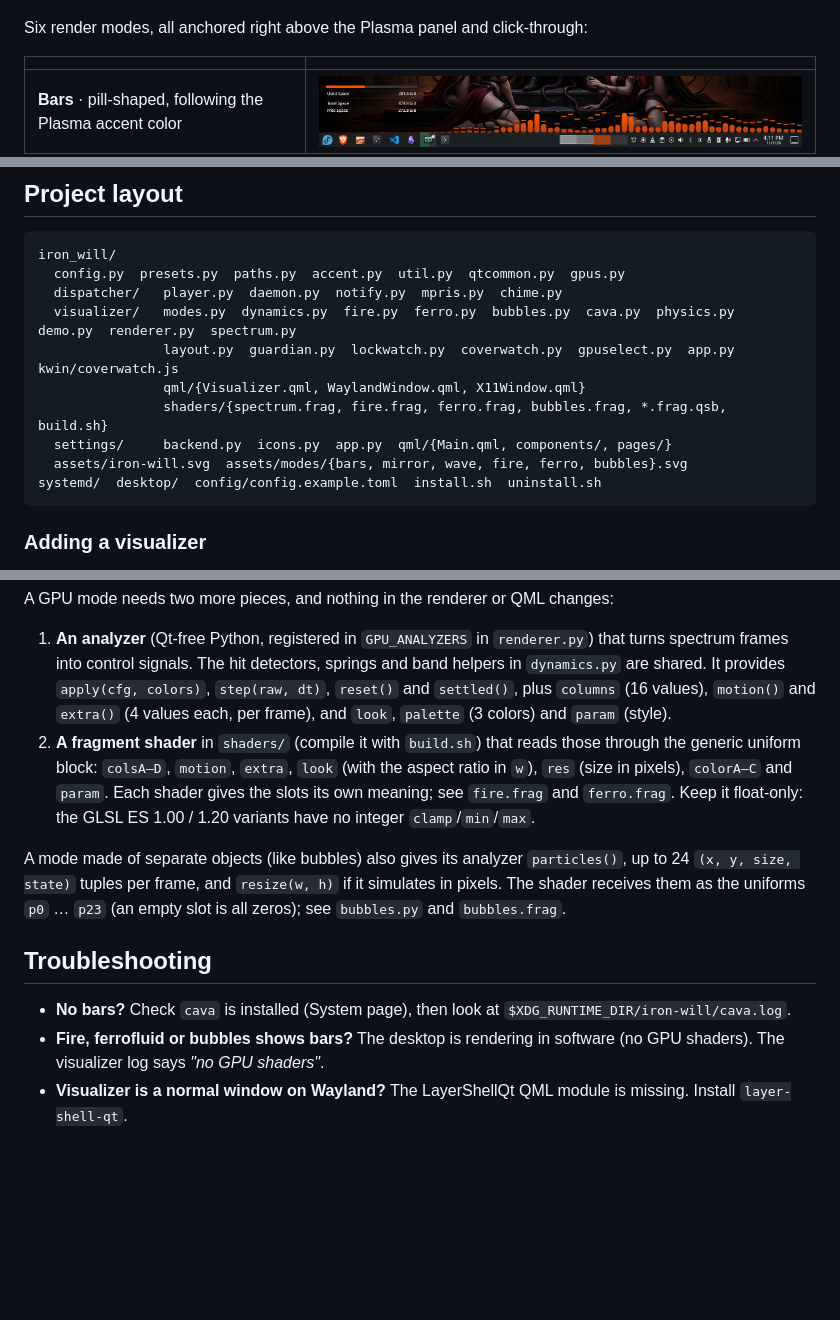
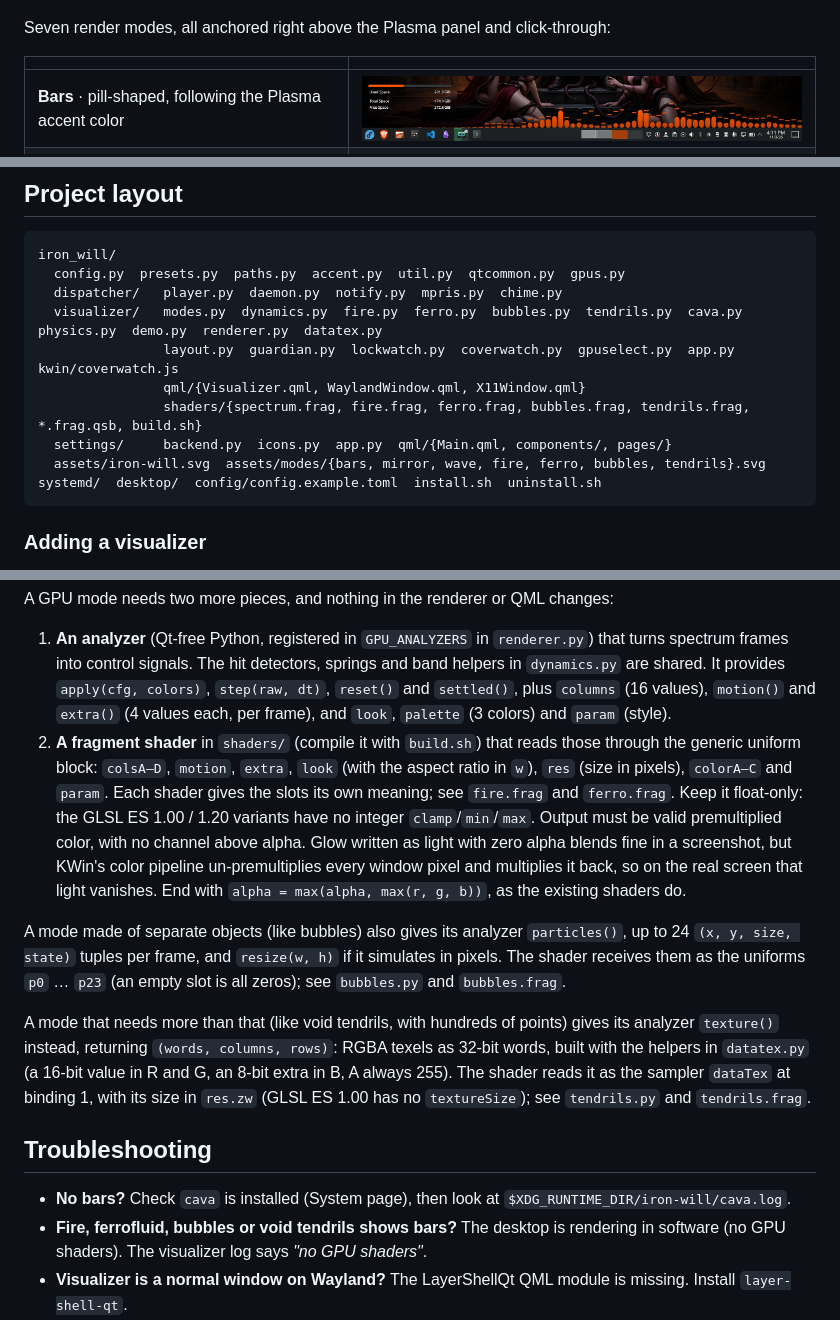
Before and after one commit to DarkCodeGD/iron-will, a Markdown page: docs/OVERVIEW.md, 3 parts joined by grey strips. Rendered like a GitHub page; blank space fills up the shorter version.

````diff
--- a/docs/OVERVIEW.md
+++ b/docs/OVERVIEW.md
@@ -37,7 +37,7 @@
   <img src="images/desktop.jpg" alt="Iron Will visualizer running on a KDE Plasma 6 desktop, sitting just above the panel">
 </p>
 
-Six render modes, all anchored right above the Plasma panel and click-through:
+Seven render modes, all anchored right above the Plasma panel and click-through:
 
 | | |
 |---|---|
@@ -264,12 +284,12 @@ Key design decisions:
 iron_will/
   config.py  presets.py  paths.py  accent.py  util.py  qtcommon.py  gpus.py
   dispatcher/   player.py  daemon.py  notify.py  mpris.py  chime.py
-  visualizer/   modes.py  dynamics.py  fire.py  ferro.py  bubbles.py  cava.py  physics.py  demo.py  renderer.py  spectrum.py
+  visualizer/   modes.py  dynamics.py  fire.py  ferro.py  bubbles.py  tendrils.py  cava.py  physics.py  demo.py  renderer.py  datatex.py
                 layout.py  guardian.py  lockwatch.py  coverwatch.py  gpuselect.py  app.py  kwin/coverwatch.js
                 qml/{Visualizer.qml, WaylandWindow.qml, X11Window.qml}
-                shaders/{spectrum.frag, fire.frag, ferro.frag, bubbles.frag, *.frag.qsb, build.sh}
+                shaders/{spectrum.frag, fire.frag, ferro.frag, bubbles.frag, tendrils.frag, *.frag.qsb, build.sh}
   settings/     backend.py  icons.py  app.py  qml/{Main.qml, components/, pages/}
-  assets/iron-will.svg  assets/modes/{bars, mirror, wave, fire, ferro, bubbles}.svg
+  assets/iron-will.svg  assets/modes/{bars, mirror, wave, fire, ferro, bubbles, tendrils}.svg
 systemd/  desktop/  config/config.example.toml  install.sh  uninstall.sh
 ```
 
@@ -280,14 +300,16 @@ Render modes live in one registry, `iron_will/visualizer/modes.py`. Add a `Rende
 A GPU mode needs two more pieces, and nothing in the renderer or QML changes:
 
 1. **An analyzer** (Qt-free Python, registered in `GPU_ANALYZERS` in `renderer.py`) that turns spectrum frames into control signals. The hit detectors, springs and band helpers in `dynamics.py` are shared. It provides `apply(cfg, colors)`, `step(raw, dt)`, `reset()` and `settled()`, plus `columns` (16 values), `motion()` and `extra()` (4 values each, per frame), and `look`, `palette` (3 colors) and `param` (style).
-2. **A fragment shader** in `shaders/` (compile it with `build.sh`) that reads those through the generic uniform block: `colsA–D`, `motion`, `extra`, `look` (with the aspect ratio in `w`), `res` (size in pixels), `colorA–C` and `param`. Each shader gives the slots its own meaning; see `fire.frag` and `ferro.frag`. Keep it float-only: the GLSL ES 1.00 / 1.20 variants have no integer `clamp`/`min`/`max`.
+2. **A fragment shader** in `shaders/` (compile it with `build.sh`) that reads those through the generic uniform block: `colsA–D`, `motion`, `extra`, `look` (with the aspect ratio in `w`), `res` (size in pixels), `colorA–C` and `param`. Each shader gives the slots its own meaning; see `fire.frag` and `ferro.frag`. Keep it float-only: the GLSL ES 1.00 / 1.20 variants have no integer `clamp`/`min`/`max`. Output must be valid premultiplied color, with no channel above alpha. Glow written as light with zero alpha blends fine in a screenshot, but KWin's color pipeline un-premultiplies every window pixel and multiplies it back, so on the real screen that light vanishes. End with `alpha = max(alpha, max(r, g, b))`, as the existing shaders do.
 
 A mode made of separate objects (like bubbles) also gives its analyzer `particles()`, up to 24 `(x, y, size, state)` tuples per frame, and `resize(w, h)` if it simulates in pixels. The shader receives them as the uniforms `p0` … `p23` (an empty slot is all zeros); see `bubbles.py` and `bubbles.frag`.
+
+A mode that needs more than that (like void tendrils, with hundreds of points) gives its analyzer `texture()` instead, returning `(words, columns, rows)`: RGBA texels as 32-bit words, built with the helpers in `datatex.py` (a 16-bit value in R and G, an 8-bit extra in B, A always 255). The shader reads it as the sampler `dataTex` at binding 1, with its size in `res.zw` (GLSL ES 1.00 has no `textureSize`); see `tendrils.py` and `tendrils.frag`.
 
 ## Troubleshooting
 
 - **No bars?** Check `cava` is installed (System page), then look at `$XDG_RUNTIME_DIR/iron-will/cava.log`.
-- **Fire, ferrofluid or bubbles shows bars?** The desktop is rendering in software (no GPU shaders). The visualizer log says *"no GPU shaders"*.
+- **Fire, ferrofluid, bubbles or void tendrils shows bars?** The desktop is rendering in software (no GPU shaders). The visualizer log says *"no GPU shaders"*.
 - **Visualizer is a normal window on Wayland?** The LayerShellQt QML module is missing. Install `layer-shell-qt`.
 - **Two login sounds?** Turn off Plasma's own login sound in System Settings → Notifications → Plasma Workspace.
 - **No sound after resume?** Raise *Resume delay* in Session Sounds. The daemon also waits up to 10 s for the audio device.
````
Also changed, not shown: other parts of docs/OVERVIEW.md (+21 -1 lines), README.md (+5 -1 lines), docs/images/desktop-tendrils.jpg (added), 15 other files.
